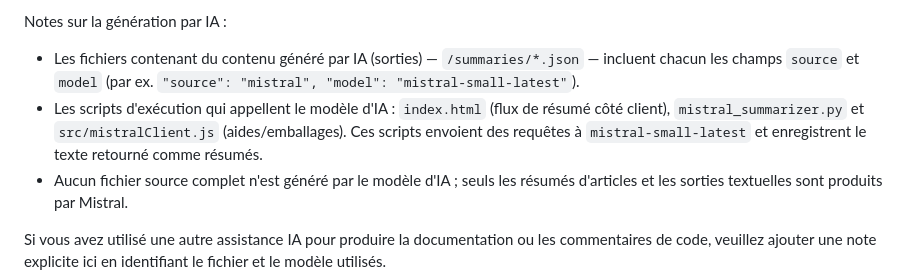
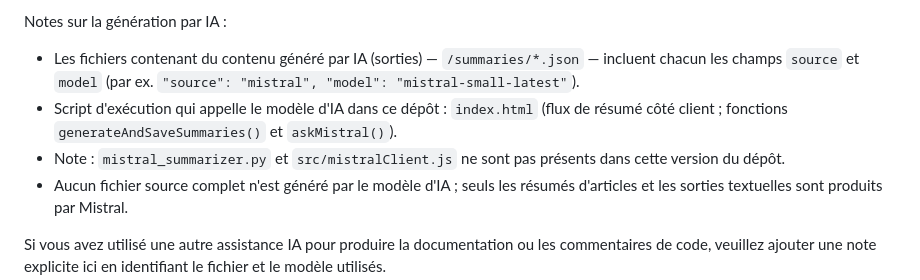
Before and after one commit to zbw123456/CORLI-paper-summarizer, a Markdown page: README_FR.md, the part around the change. GitHub-like rendering.

```diff
--- a/README_FR.md
+++ b/README_FR.md
@@ -86,7 +86,8 @@ Aucun backend Node.js n'est requis.
 
 Notes sur la génération par IA :
 - Les fichiers contenant du contenu généré par IA (sorties) — `/summaries/*.json` — incluent chacun les champs `source` et `model` (par ex. `"source": "mistral", "model": "mistral-small-latest"`).
-- Les scripts d'exécution qui appellent le modèle d'IA : `index.html` (flux de résumé côté client), `mistral_summarizer.py` et `src/mistralClient.js` (aides/emballages). Ces scripts envoient des requêtes à `mistral-small-latest` et enregistrent le texte retourné comme résumés.
+- Script d'exécution qui appelle le modèle d'IA dans ce dépôt : `index.html` (flux de résumé côté client ; fonctions `generateAndSaveSummaries()` et `askMistral()`).
+- Note : `mistral_summarizer.py` et `src/mistralClient.js` ne sont pas présents dans cette version du dépôt.
 - Aucun fichier source complet n'est généré par le modèle d'IA ; seuls les résumés d'articles et les sorties textuelles sont produits par Mistral.
 
 Si vous avez utilisé une autre assistance IA pour produire la documentation ou les commentaires de code, veuillez ajouter une note explicite ici en identifiant le fichier et le modèle utilisés.
```
Also changed, not shown: README.md (+2 -1 lines).
